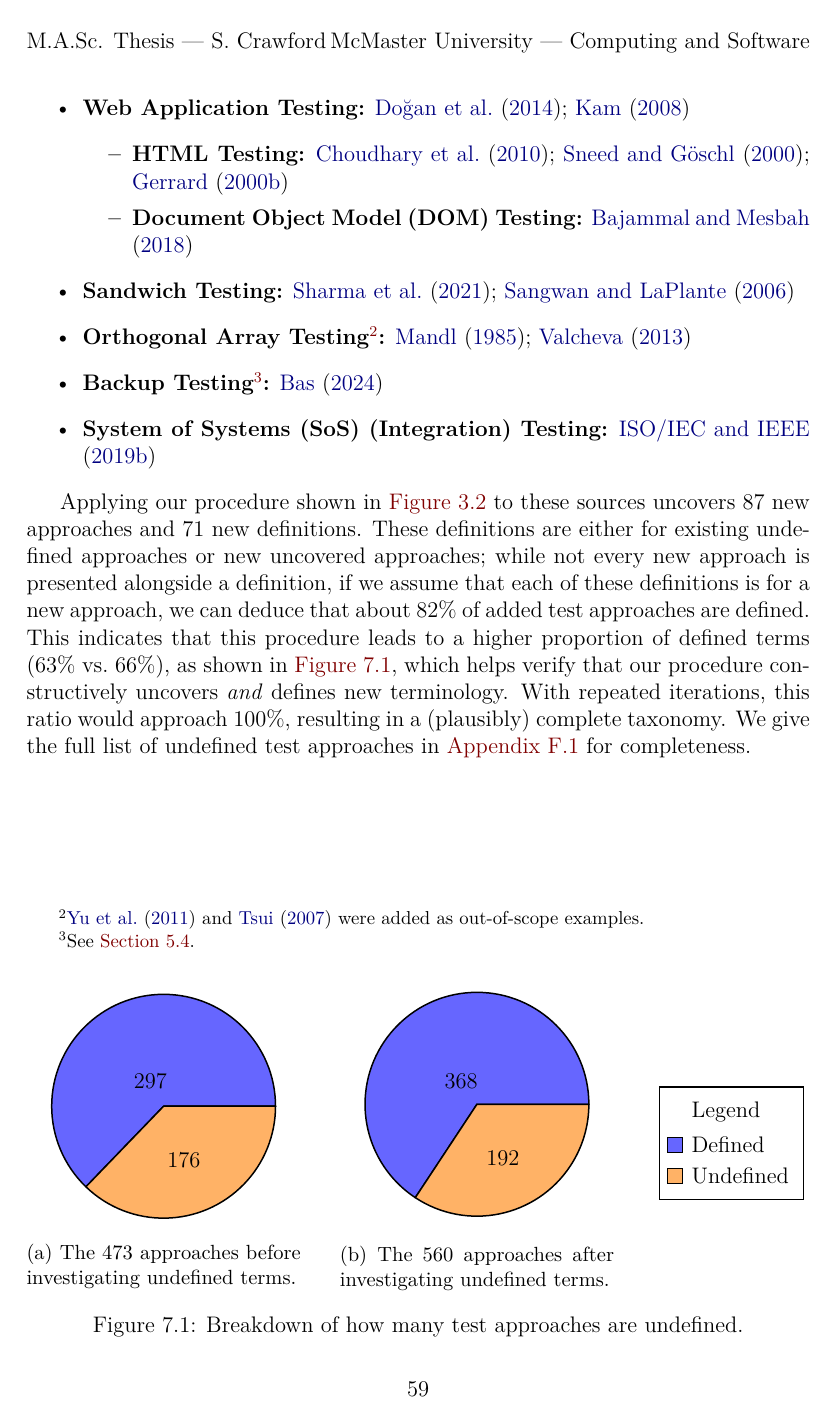
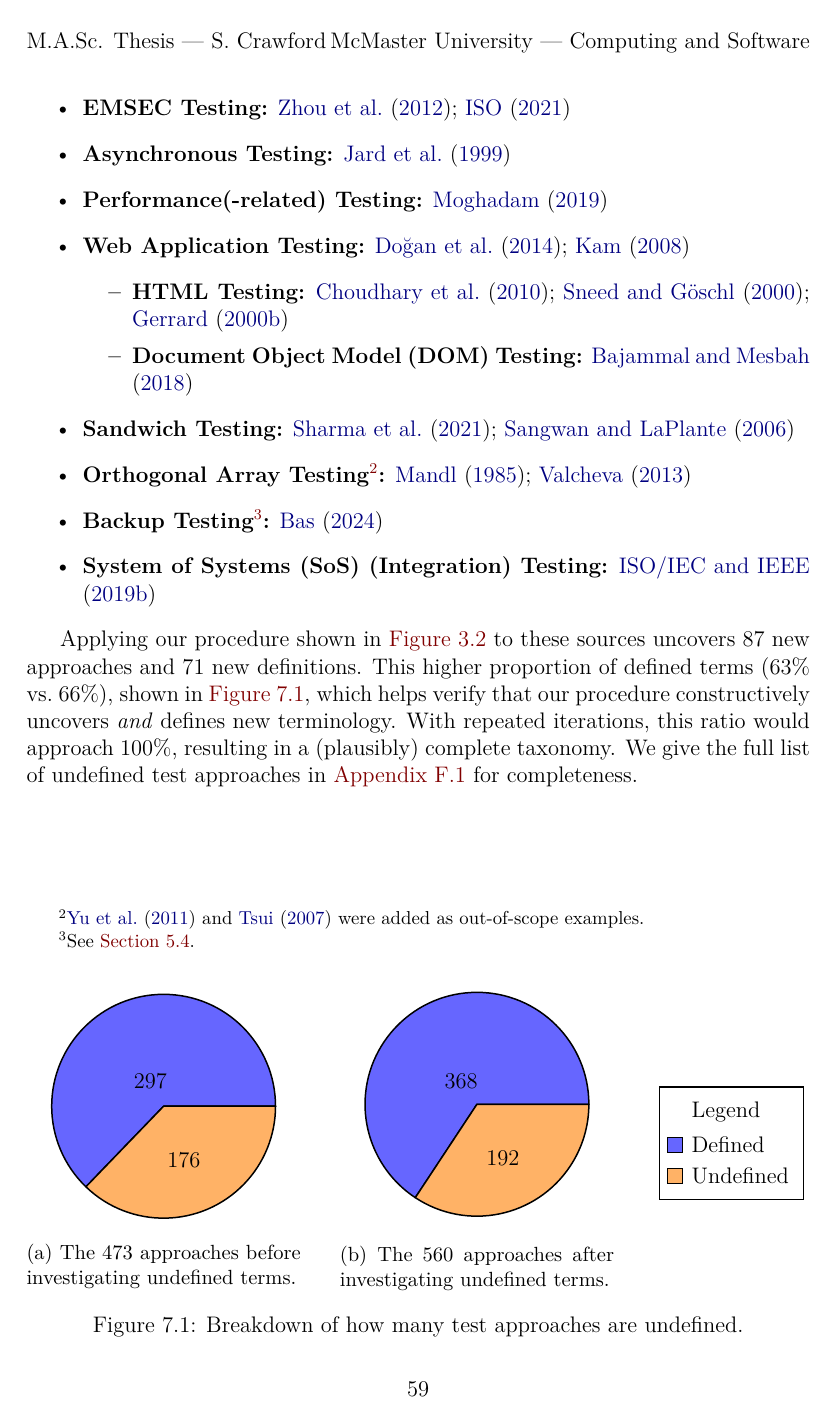
Before and after one commit to samm82/TestingTesting, a LaTeX thesis (thesis.tex, which reads chapters/08_future_work.tex): page 75 of 143. The pictures show the PDF file thesis.pdf that the author committed with the source.

```diff
--- a/chapters/08_future_work.tex
+++ b/chapters/08_future_work.tex
@@ -26,14 +29,16 @@
 Applying our procedure shown in \Cref{fig:recAppFlowchart} to these sources
 uncovers \the\numexpr \TotalAfter - \TotalBefore\relax\ new approaches and
 \the\numexpr \TotalAfter - \UndefAfter - \TotalBefore + \UndefBefore\relax\ new
-definitions. These definitions are either for existing undefined approaches or
-new uncovered approaches; while not every new approach is presented alongside
-a definition, if we assume that each of these definitions is for a new approach,
-we can deduce that about \the\numexpr 100 - 100 * (\UndefAfter - \UndefBefore) /
-(\TotalAfter - \TotalBefore)\relax\% of added test approaches are defined. This
-indicates that this procedure leads to a higher proportion of defined terms
+definitions.
+% These definitions are either for existing undefined approaches or
+% new uncovered approaches; while not every new approach is presented alongside
+% a definition, if we assume that each of these definitions is for a new approach,
+% we can deduce that about \the\numexpr 100 - 100 * (\UndefAfter - \UndefBefore) /
+% (\TotalAfter - \TotalBefore)\relax\% of added test approaches are defined. This
+% indicates that this procedure leads to a
+This higher proportion of defined terms
 (\the\numexpr 100 - 100 * \UndefBefore / \TotalBefore\relax\% vs.~%
-\the\numexpr 100 - \undefPerc\relax\%), as shown in
+\the\numexpr 100 - \undefPerc\relax\%), shown in
 \Cref{fig:undefPies}, which helps verify that our procedure constructively
 uncovers \emph{and} defines new terminology. With repeated iterations, this
 ratio would approach 100\%, resulting in a (plausibly) complete taxonomy. We
```
Also changed, not shown: chapters/01_intro.tex (+5 -5 lines), common_macros.tex (+1 -1 lines), paper.pdf, thesis.pdf, chapters/08_future_work.tex (5 more changed lines).
